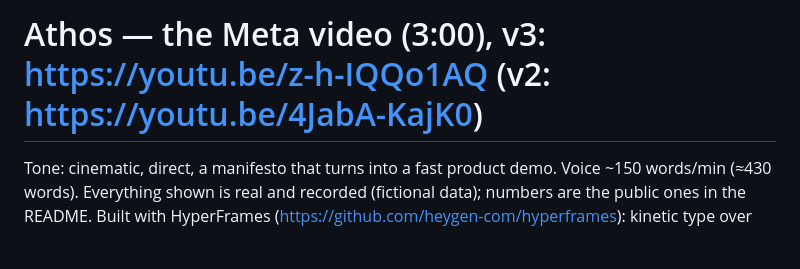
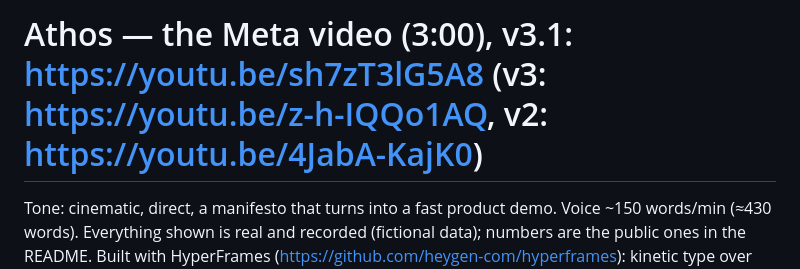
Before and after one commit to athos-agent/athos, a Markdown page: demo/SCRIPT_META.md, the part around the change. Drawn GitHub-style; blank space fills up the shorter version.

```diff
--- a/demo/SCRIPT_META.md
+++ b/demo/SCRIPT_META.md
@@ -1,4 +1,4 @@
-# Athos — the Meta video (3:00), v3: https://youtu.be/z-h-IQQo1AQ (v2: https://youtu.be/4JabA-KajK0)
+# Athos — the Meta video (3:00), v3.1: https://youtu.be/sh7zT3lG5A8 (v3: https://youtu.be/z-h-IQQo1AQ, v2: https://youtu.be/4JabA-KajK0)
 
 Tone: cinematic, direct, a manifesto that turns into a fast product demo. Voice ~150 words/min (≈430 words).
 Everything shown is real and recorded (fictional data); numbers are the public ones in the README.
```
Also changed, not shown: HACKATHON.md (+1 -1 lines), README.md (+1 -1 lines).
